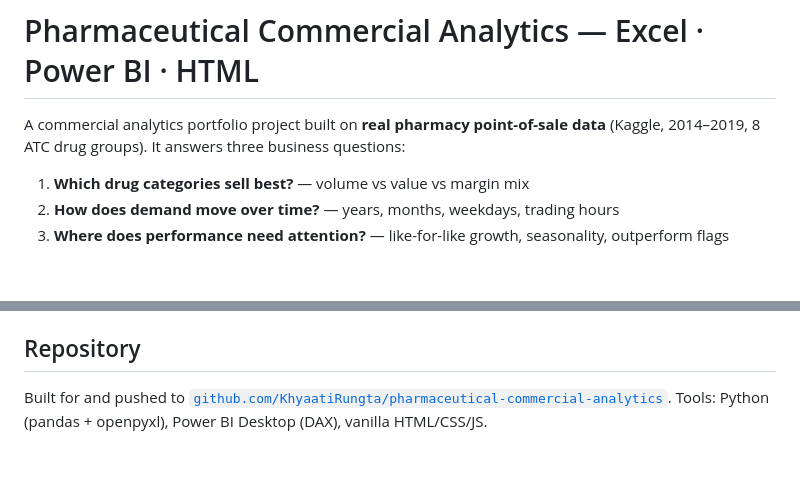
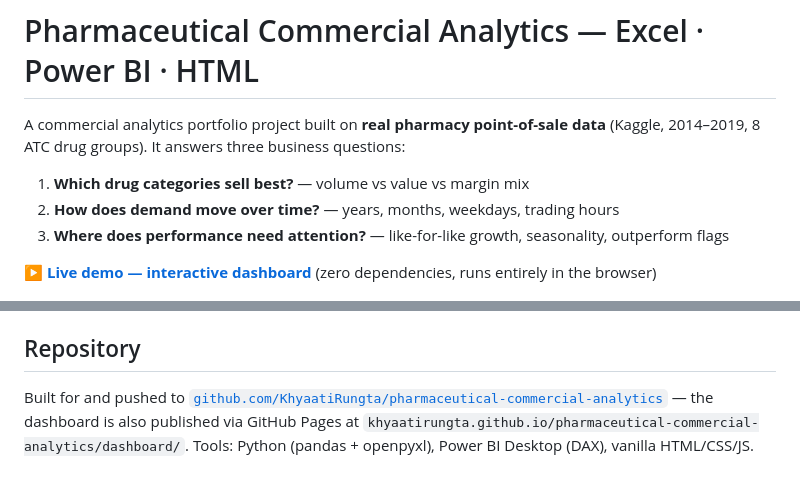
Before and after one commit to KhyaatiRungta/pharmaceutical-commercial-analytics, a Markdown page: README.md, 2 parts joined by grey strips. Drawn GitHub-style; blank space fills up the shorter version.

Commit message:
Add live GitHub Pages demo link to README

```diff
--- a/README.md
+++ b/README.md
@@ -8,6 +8,9 @@ questions:
 2. **How does demand move over time?** — years, months, weekdays, trading hours
 3. **Where does performance need attention?** — like-for-like growth, seasonality,
    outperform flags
+
+▶ **[Live demo — interactive dashboard](https://khyaatirungta.github.io/pharmaceutical-commercial-analytics/dashboard/)**
+(zero dependencies, runs entirely in the browser)
 
 ![Dashboard preview](dashboard/preview.png)
 
@@ -67,6 +70,8 @@ picks up `data.js` on reload.
 ## Repository
 
 Built for and pushed to
-[`github.com/KhyaatiRungta/pharmaceutical-commercial-analytics`](https://github.com/KhyaatiRungta/pharmaceutical-commercial-analytics).
+[`github.com/KhyaatiRungta/pharmaceutical-commercial-analytics`](https://github.com/KhyaatiRungta/pharmaceutical-commercial-analytics)
+— the dashboard is also published via GitHub Pages at
+`khyaatirungta.github.io/pharmaceutical-commercial-analytics/dashboard/`.
 Tools: Python (pandas + openpyxl), Power BI Desktop (DAX), vanilla
 HTML/CSS/JS.
```
